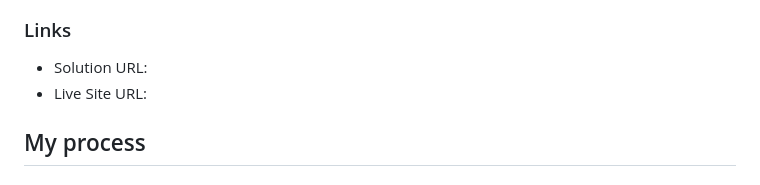
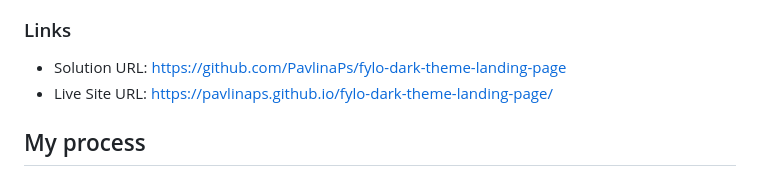
Before and after one commit to PavlinaPs/fylo-dark-theme-landing-page, a Markdown page: README.md, the part around the change. GitHub-like rendering.

```diff
--- a/README.md
+++ b/README.md
@@ -37,8 +37,8 @@ Users should be able to:
 
 ### Links
 
-- Solution URL:
-- Live Site URL:
+- Solution URL: https://github.com/PavlinaPs/fylo-dark-theme-landing-page
+- Live Site URL: https://pavlinaps.github.io/fylo-dark-theme-landing-page/
 
 ## My process
 
```
Also changed, not shown: screenshots/screenshot-desktop-bottom.jpg, screenshots/screenshot-desktop-top.jpg, screenshots/screenshot-mobile-middle.jpg, screenshots/screenshot-mobile-top.jpg, 1 other file.
